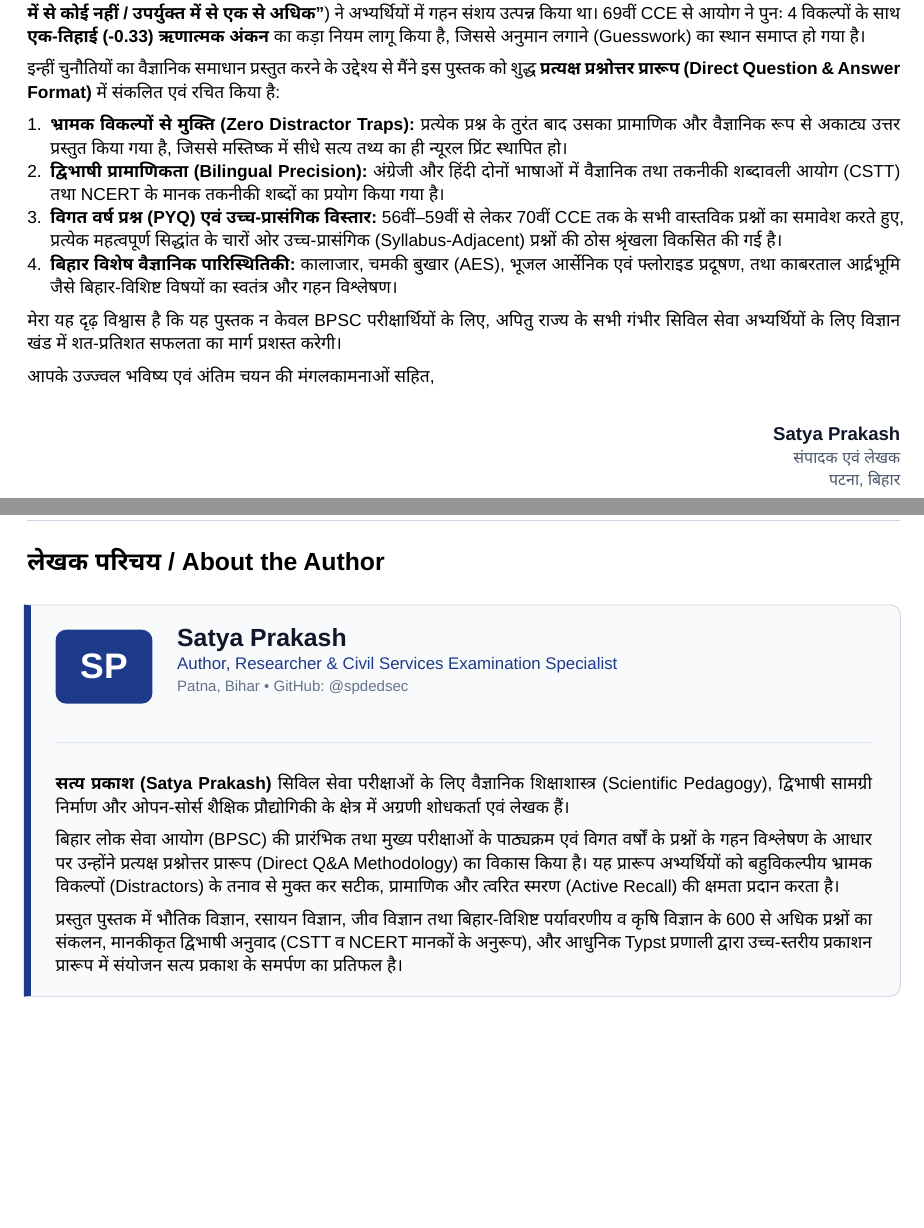
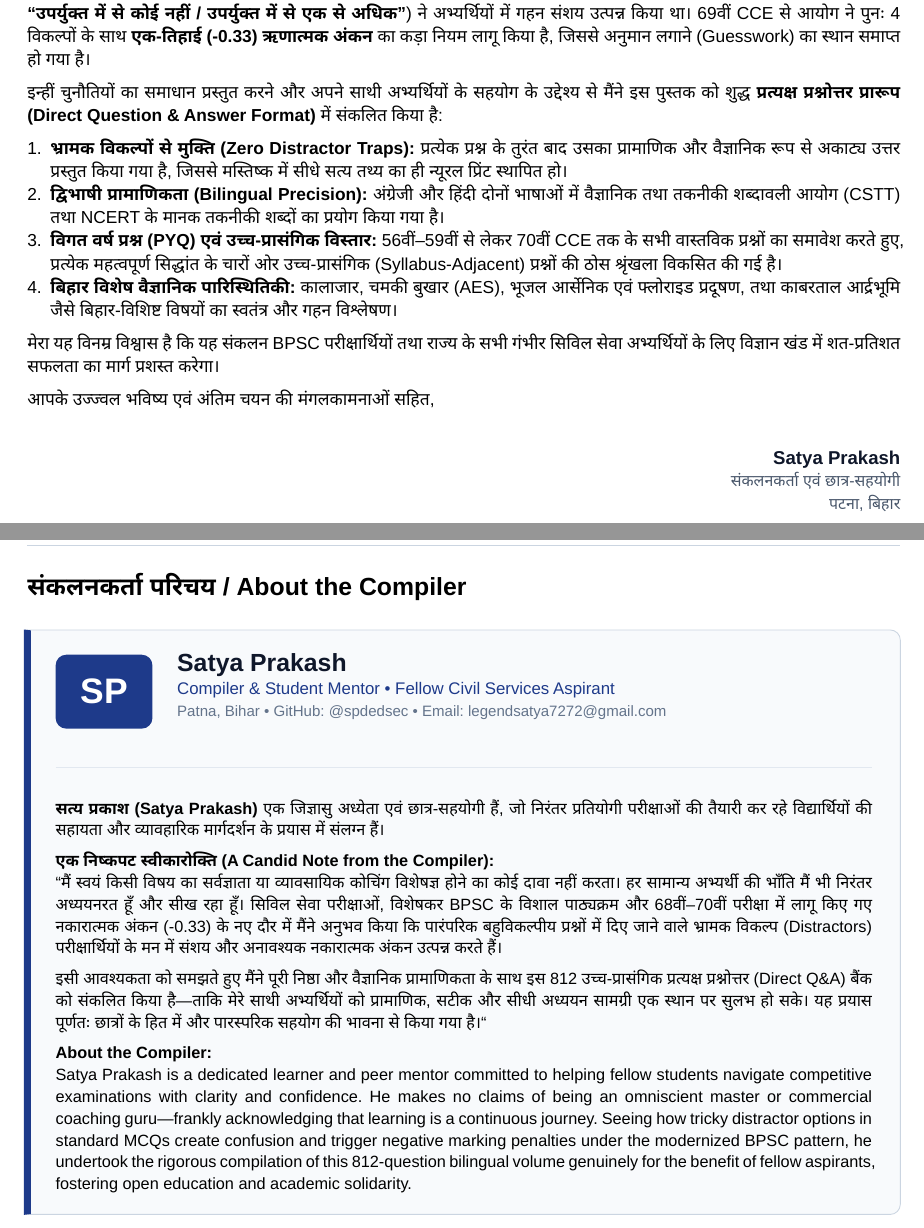
Before and after one commit to spdedsec/bpsc-science-question-bank, a Typst document (bpsc_science_question_bank.typ, which reads typst/template.typ): two parts of pages 5 and 265 of 266, joined at a grey line, cut so that both start at the same text, the shorter picture padded with empty space. Compiled offline with Typst 0.15.

Commit message:
refactor(author): revise bio to humble compiler and student mentor perspective

```diff
--- a/typst/template.typ
+++ b/typst/template.typ
@@ -256,13 +256,13 @@
     पारंपरिक रूप से अभ्यर्थी सामान्य विज्ञान की तैयारी हेतु 4-विकल्प बहुविकल्पीय प्रश्नों (MCQs) पर निर्भर रहते हैं। बहुविकल्पीय प्रश्नों में दिए गए भ्रामक विकल्प (Distractors) परीक्षा कक्ष के समय-दबाव (Time Pressure) में स्मृति भ्रम और नकारात्मक अंकन का कारण बनते हैं। इसके अतिरिक्त, BPSC द्वारा 60वीं से 68वीं परीक्षा तक लागू किए गए 5वें विकल्प (*विकल्प E: "उपर्युक्त में से कोई नहीं / उपर्युक्त में से एक से अधिक"*) ने अभ्यर्थियों में गहन संशय उत्पन्न किया था। 69वीं CCE से आयोग ने पुनः 4 विकल्पों के साथ *एक-तिहाई (-0.33) ऋणात्मक अंकन* का कड़ा नियम लागू किया है, जिससे अनुमान लगाने (Guesswork) का स्थान समाप्त हो गया है।
 
-    इन्हीं चुनौतियों का वैज्ञानिक समाधान प्रस्तुत करने के उद्देश्य से मैंने इस पुस्तक को शुद्ध *प्रत्यक्ष प्रश्नोत्तर प्रारूप (Direct Question & Answer Format)* में संकलित एवं रचित किया है:
+    इन्हीं चुनौतियों का समाधान प्रस्तुत करने और अपने साथी अभ्यर्थियों के सहयोग के उद्देश्य से मैंने इस पुस्तक को शुद्ध *प्रत्यक्ष प्रश्नोत्तर प्रारूप (Direct Question & Answer Format)* में संकलित किया है:
 
     1. *भ्रामक विकल्पों से मुक्ति (Zero Distractor Traps):* प्रत्येक प्रश्न के तुरंत बाद उसका प्रामाणिक और वैज्ञानिक रूप से अकाट्य उत्तर प्रस्तुत किया गया है, जिससे मस्तिष्क में सीधे सत्य तथ्य का ही न्यूरल प्रिंट स्थापित हो।
     2. *द्विभाषी प्रामाणिकता (Bilingual Precision):* अंग्रेजी और हिंदी दोनों भाषाओं में वैज्ञानिक तथा तकनीकी शब्दावली आयोग (CSTT) तथा NCERT के मानक तकनीकी शब्दों का प्रयोग किया गया है।
     3. *विगत वर्ष प्रश्न (PYQ) एवं उच्च-प्रासंगिक विस्तार:* 56वीं–59वीं से लेकर 70वीं CCE तक के सभी वास्तविक प्रश्नों का समावेश करते हुए, प्रत्येक महत्वपूर्ण सिद्धांत के चारों ओर उच्च-प्रासंगिक (Syllabus-Adjacent) प्रश्नों की ठोस श्रृंखला विकसित की गई है।
     4. *बिहार विशेष वैज्ञानिक पारिस्थितिकी:* कालाजार, चमकी बुखार (AES), भूजल आर्सेनिक एवं फ्लोराइड प्रदूषण, तथा काबरताल आर्द्रभूमि जैसे बिहार-विशिष्ट विषयों का स्वतंत्र और गहन विश्लेषण।
 
-    मेरा यह दृढ़ विश्वास है कि यह पुस्तक न केवल BPSC परीक्षार्थियों के लिए, अपितु राज्य के सभी गंभीर सिविल सेवा अभ्यर्थियों के लिए विज्ञान खंड में शत-प्रतिशत सफलता का मार्ग प्रशस्त करेगी।
+    मेरा यह विनम्र विश्वास है कि यह संकलन BPSC परीक्षार्थियों तथा राज्य के सभी गंभीर सिविल सेवा अभ्यर्थियों के लिए विज्ञान खंड में शत-प्रतिशत सफलता का मार्ग प्रशस्त करेगा।
 
     आपके उज्ज्वल भविष्य एवं अंतिम चयन की मंगलकामनाओं सहित,
   ]
@@ -270,7 +270,7 @@
   v(14pt)
   align(right)[
     #text(weight: "bold", size: 10.5pt, fill: rgb("#0f172a"))[#author]\
-    #text(size: 9pt, fill: rgb("#475569"))[संपादक एवं लेखक \ पटना, बिहार]
+    #text(size: 9pt, fill: rgb("#475569"))[संकलनकर्ता एवं छात्र-सहयोगी \ पटना, बिहार]
   ]
 
   pagebreak()
@@ -547,10 +547,10 @@
 }
 
 // ---------------------------------------------------------------------------
-// 11. About the Author Page
+// 11. About the Compiler Page
 // ---------------------------------------------------------------------------
 #let about-author-page(author: "Satya Prakash") = {
-  heading(level: 1, numbering: none)[लेखक परिचय / About the Author]
+  heading(level: 1, numbering: none)[संकलनकर्ता परिचय / About the Compiler]
 
   v(12pt)
   block(
@@ -570,8 +570,8 @@
         ],
         [
           #text(size: 14pt, weight: "bold", fill: rgb("#0f172a"))[#author]\
-          #text(size: 9.5pt, fill: rgb("#1e3a8a"), weight: "medium")[Author, Researcher & Civil Services Examination Specialist]\
-          #text(size: 8.5pt, fill: rgb("#64748b"))[Patna, Bihar • GitHub: \@spdedsec]
+          #text(size: 9.5pt, fill: rgb("#1e3a8a"), weight: "medium")[Compiler & Student Mentor • Fellow Civil Services Aspirant]\
+          #text(size: 8.5pt, fill: rgb("#64748b"))[Patna, Bihar • GitHub: \@spdedsec • Email: legendsatya7272\@gmail.com]
         ]
       )
 
@@ -579,12 +579,16 @@
       #line(length: 100%, stroke: 0.5pt + rgb("#e2e8f0"))
       #v(8pt)
 
-      #text(size: 9.8pt)[
-        *सत्य प्रकाश (Satya Prakash)* सिविल सेवा परीक्षाओं के लिए वैज्ञानिक शिक्षाशास्त्र (Scientific Pedagogy), द्विभाषी सामग्री निर्माण और ओपन-सोर्स शैक्षिक प्रौद्योगिकी के क्षेत्र में अग्रणी शोधकर्ता एवं लेखक हैं।
+      #text(size: 9.2pt)[
+        *सत्य प्रकाश (Satya Prakash)* एक जिज्ञासु अध्येता एवं छात्र-सहयोगी हैं, जो निरंतर प्रतियोगी परीक्षाओं की तैयारी कर रहे विद्यार्थियों की सहायता और व्यावहारिक मार्गदर्शन के प्रयास में संलग्न हैं।
 
-        बिहार लोक सेवा आयोग (BPSC) की प्रारंभिक तथा मुख्य परीक्षाओं के पाठ्यक्रम एवं विगत वर्षों के प्रश्नों के गहन विश्लेषण के आधार पर उन्होंने प्रत्यक्ष प्रश्नोत्तर प्रारूप (Direct Q&A Methodology) का विकास किया है। यह प्रारूप अभ्यर्थियों को बहुविकल्पीय भ्रामक विकल्पों (Distractors) के तनाव से मुक्त कर सटीक, प्रामाणिक और त्वरित स्मरण (Active Recall) की क्षमता प्रदान करता है।
+        *एक निष्कपट स्वीकारोक्ति (A Candid Note from the Compiler):* \
+        "मैं स्वयं किसी विषय का सर्वज्ञाता या व्यावसायिक कोचिंग विशेषज्ञ होने का कोई दावा नहीं करता। हर सामान्य अभ्यर्थी की भाँति मैं भी निरंतर अध्ययनरत हूँ और सीख रहा हूँ। सिविल सेवा परीक्षाओं, विशेषकर BPSC के विशाल पाठ्यक्रम और 68वीं–70वीं परीक्षा में लागू किए गए नकारात्मक अंकन (-0.33) के नए दौर में मैंने अनुभव किया कि पारंपरिक बहुविकल्पीय प्रश्नों में दिए जाने वाले भ्रामक विकल्प (Distractors) परीक्षार्थियों के मन में संशय और अनावश्यक नकारात्मक अंकन उत्पन्न करते हैं।
 
-        प्रस्तुत पुस्तक में भौतिक विज्ञान, रसायन विज्ञान, जीव विज्ञान तथा बिहार-विशिष्ट पर्यावरणीय व कृषि विज्ञान के 600 से अधिक प्रश्नों का संकलन, मानकीकृत द्विभाषी अनुवाद (CSTT व NCERT मानकों के अनुरूप), और आधुनिक Typst प्रणाली द्वारा उच्च-स्तरीय प्रकाशन प्रारूप में संयोजन सत्य प्रकाश के समर्पण का प्रतिफल है।
+        इसी आवश्यकता को समझते हुए मैंने पूरी निष्ठा और वैज्ञानिक प्रामाणिकता के साथ इस 812 उच्च-प्रासंगिक प्रत्यक्ष प्रश्नोत्तर (Direct Q&A) बैंक को संकलित किया है—ताकि मेरे साथी अभ्यर्थियों को प्रामाणिक, सटीक और सीधी अध्ययन सामग्री एक स्थान पर सुलभ हो सके। यह प्रयास पूर्णतः छात्रों के हित में और पारस्परिक सहयोग की भावना से किया गया है।"
+
+        *About the Compiler:* \
+        Satya Prakash is a dedicated learner and peer mentor committed to helping fellow students navigate competitive examinations with clarity and confidence. He makes no claims of being an omniscient master or commercial coaching guru—frankly acknowledging that learning is a continuous journey. Seeing how tricky distractor options in standard MCQs create confusion and trigger negative marking penalties under the modernized BPSC pattern, he undertook the rigorous compilation of this 812-question bilingual volume genuinely for the benefit of fellow aspirants, fostering open education and academic solidarity.
       ]
     ]
   )
```
Also changed, not shown: README.md, typst/template.typ (6 more changed lines), 1 other file.
